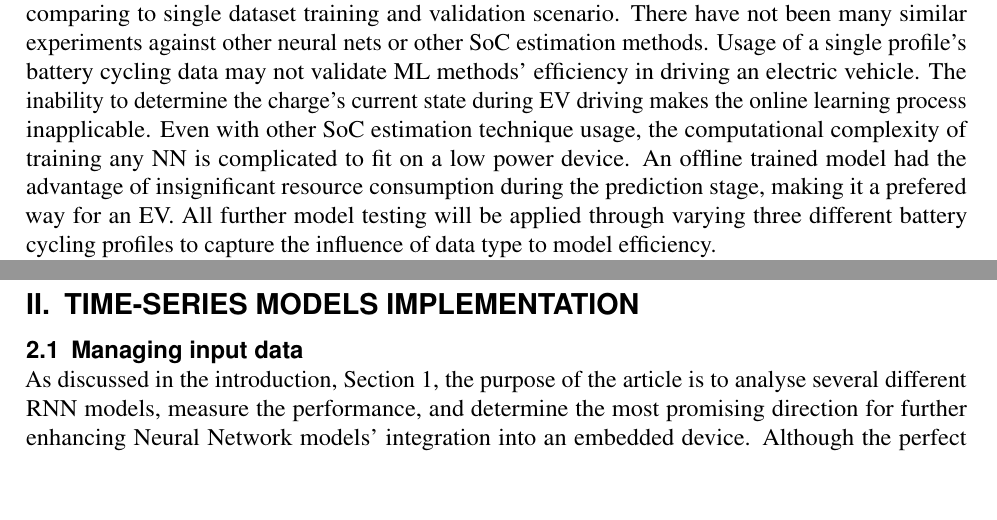
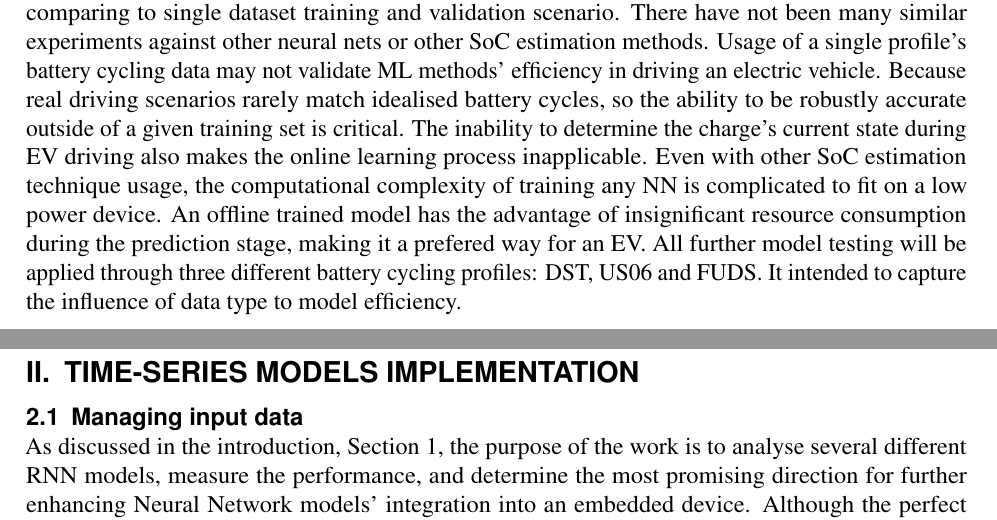
Before and after one commit to Sadykow/JA1-Analysis, a LaTeX document (main.tex, which reads II_Body/rnn2.tex, I_Introduction/Intro.tex): two parts of pages 3 and 4 of 25, joined at a grey line, cut so that both start at the same text, the shorter picture padded with empty space. Compiled offline with pdfLaTeX.

Commit message:
Minor corrections from feedback

```diff
--- a/II_Body/rnn2.tex
+++ b/II_Body/rnn2.tex
@@ -2,7 +2,7 @@
 %   Managing input data
 %
 \subsection{Managing input data} \label{subsec:RNN}
-As discussed in the introduction, Section~\ref{sec:Introduction}, the purpose of the article is to analyse several different RNN models, measure the performance, and determine the most promising direction for further enhancing Neural Network models' integration into an embedded device.
+As discussed in the introduction, Section~\ref{sec:Introduction}, the purpose of the work is to analyse several different RNN models, measure the performance, and determine the most promising direction for further enhancing Neural Network models' integration into an embedded device.
 Although the perfect replication was impossible due to a lack of details and actual battery data used by different authors, all models were implemented based on the provided information.
 All missing aspects were assumed based on ML's standard methods at the time of their writing.
 Summarising Table~\ref{tab:review} and Literature Review, Table~\ref{tab:experiment} compiles models, which will be evaluated in this work.
--- a/I_Introduction/Intro.tex
+++ b/I_Introduction/Intro.tex
@@ -115,10 +115,12 @@ Mamo et al.~\cite{mamo_long_2020} conducted experiments by validating the RNN mo
 The results showed an increase in Root Mean Squared Error, comparing to single dataset training and validation scenario.
 There have not been many similar experiments against other neural nets or other SoC estimation methods.
 Usage of a single profile's battery cycling data may not validate ML methods' efficiency in driving an electric vehicle.
-The inability to determine the charge's current state during EV driving makes the online learning process inapplicable.
+Because real driving scenarios rarely match idealised battery cycles, so the ability to be robustly accurate outside of a given training set is critical.
+The inability to determine the charge's current state during EV driving also makes the online learning process inapplicable.
 Even with other SoC estimation technique usage, the computational complexity of training any NN is complicated to fit on a low power device.
-An offline trained model had the advantage of insignificant resource consumption during the prediction stage, making it a prefered way for an EV.
-All further model testing will be applied through varying three different battery cycling profiles to capture the influence of data type to model efficiency.
+An offline trained model has the advantage of insignificant resource consumption during the prediction stage, making it a prefered way for an EV.
+All further model testing will be applied through three different battery cycling profiles: DST, US06 and FUDS.
+It intended to capture the influence of data type to model efficiency.
 % ------------------------------------------------------------------------ \\
 % PAPER CONTRIBUTION, may be worth adding as a clear statement \\
 % ------------------------------------------------------------------------ \\
```
Also changed, not shown: II_Body/GRU/BibGRU.bib (+1 -1 lines).
